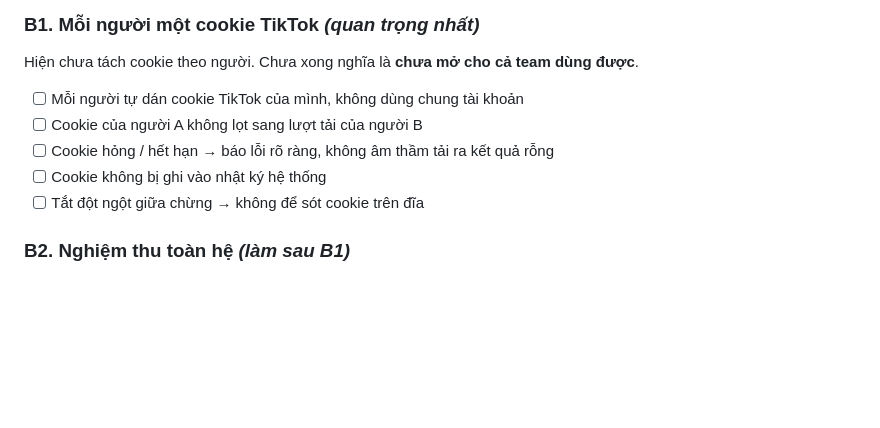
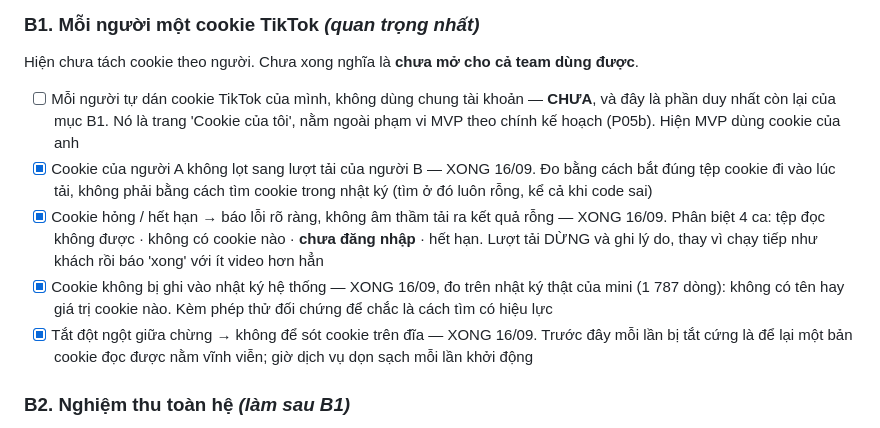
Before and after one commit to namhd-SG/video-download, a Markdown page: plans/260914-1412-tool-len-mini-va-domain/CHECKLIST-VAN-HANH.md, the part around the change. GitHub-like rendering; blank space fills up the shorter version.

```diff
--- a/plans/260914-1412-tool-len-mini-va-domain/CHECKLIST-VAN-HANH.md
+++ b/plans/260914-1412-tool-len-mini-va-domain/CHECKLIST-VAN-HANH.md
@@ -54,11 +54,11 @@ Mỗi dòng trả lời một câu: **team làm được gì rồi, và còn thi
 
 Hiện chưa tách cookie theo người. Chưa xong nghĩa là **chưa mở cho cả team dùng được**.
 
-- [ ] Mỗi người tự dán cookie TikTok của mình, không dùng chung tài khoản
-- [ ] Cookie của người A không lọt sang lượt tải của người B
-- [ ] Cookie hỏng / hết hạn → báo lỗi rõ ràng, không âm thầm tải ra kết quả rỗng
-- [ ] Cookie không bị ghi vào nhật ký hệ thống
-- [ ] Tắt đột ngột giữa chừng → không để sót cookie trên đĩa
+- [ ] Mỗi người tự dán cookie TikTok của mình, không dùng chung tài khoản — **CHƯA**, và đây là phần duy nhất còn lại của mục B1. Nó là trang 'Cookie của tôi', nằm ngoài phạm vi MVP theo chính kế hoạch (P05b). Hiện MVP dùng cookie của anh
+- [x] Cookie của người A không lọt sang lượt tải của người B — XONG 16/09. Đo bằng cách bắt đúng tệp cookie đi vào lúc tải, không phải bằng cách tìm cookie trong nhật ký (tìm ở đó luôn rỗng, kể cả khi code sai)
+- [x] Cookie hỏng / hết hạn → báo lỗi rõ ràng, không âm thầm tải ra kết quả rỗng — XONG 16/09. Phân biệt 4 ca: tệp đọc không được · không có cookie nào · **chưa đăng nhập** · hết hạn. Lượt tải DỪNG và ghi lý do, thay vì chạy tiếp như khách rồi báo 'xong' với ít video hơn hẳn
+- [x] Cookie không bị ghi vào nhật ký hệ thống — XONG 16/09, đo trên nhật ký thật của mini (1 787 dòng): không có tên hay giá trị cookie nào. Kèm phép thử đối chứng để chắc là cách tìm có hiệu lực
+- [x] Tắt đột ngột giữa chừng → không để sót cookie trên đĩa — XONG 16/09. Trước đây mỗi lần bị tắt cứng là để lại một bản cookie đọc được nằm vĩnh viễn; giờ dịch vụ dọn sạch mỗi lần khởi động
 
 ### B2. Nghiệm thu toàn hệ *(làm sau B1)*
 
```
Also changed, not shown: plans/260914-1412-tool-len-mini-va-domain/phase-05-cookie-va-phan-quyen.md (+42 -6 lines).
